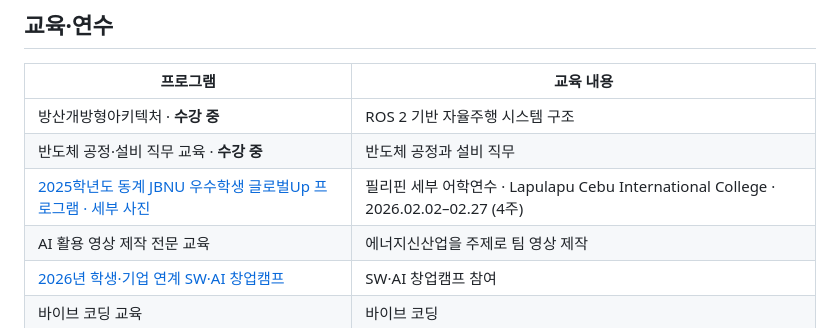
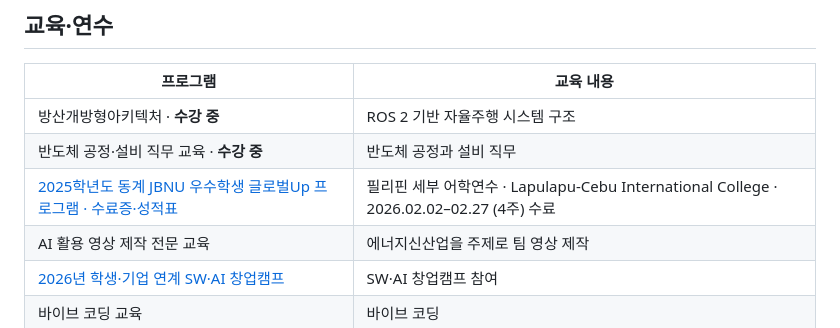
Before and after one commit to zxvxh/zxvxh, a Markdown page: README.md, the part around the change. GitHub-like rendering.

```diff
--- a/README.md
+++ b/README.md
@@ -51,7 +51,7 @@
 | --- | --- |
 | 방산개방형아키텍처 · **수강 중** | ROS 2 기반 자율주행 시스템 구조 |
 | 반도체 공정·설비 직무 교육 · **수강 중** | 반도체 공정과 설비 직무 |
-| [2025학년도 동계 JBNU 우수학생 글로벌Up 프로그램 · 세부 사진](education/README.md#세부-국제어학연수-사진) | 필리핀 세부 어학연수 · Lapulapu Cebu International College · 2026.02.02–02.27 (4주) |
+| [2025학년도 동계 JBNU 우수학생 글로벌Up 프로그램 · 수료증·성적표](education/README.md#수료증성적표) | 필리핀 세부 어학연수 · Lapulapu-Cebu International College · 2026.02.02–02.27 (4주) 수료 |
 | AI 활용 영상 제작 전문 교육 | 에너지신산업을 주제로 팀 영상 제작 |
 | [2026년 학생·기업 연계 SW·AI 창업캠프](education/README.md#swai-창업캠프) | SW·AI 창업캠프 참여 |
 | 바이브 코딩 교육 | 바이브 코딩 |
```
Also changed, not shown: education/README.md (+14 -2 lines), school-years/README.md (+2 -2 lines), education/images/cebu-language-completion.jpg (added), education/images/cebu-language-transcript.jpg (added), school-years/assets/2018-middle-school-staff-certificate.jpg (renamed from school-years/assets/2018-middle-school-staff-scholarship.jpg), school-years/assets/2021-parents-association-certificate.jpg (renamed from school-years/assets/2021-parents-association-scholarship.jpg).
